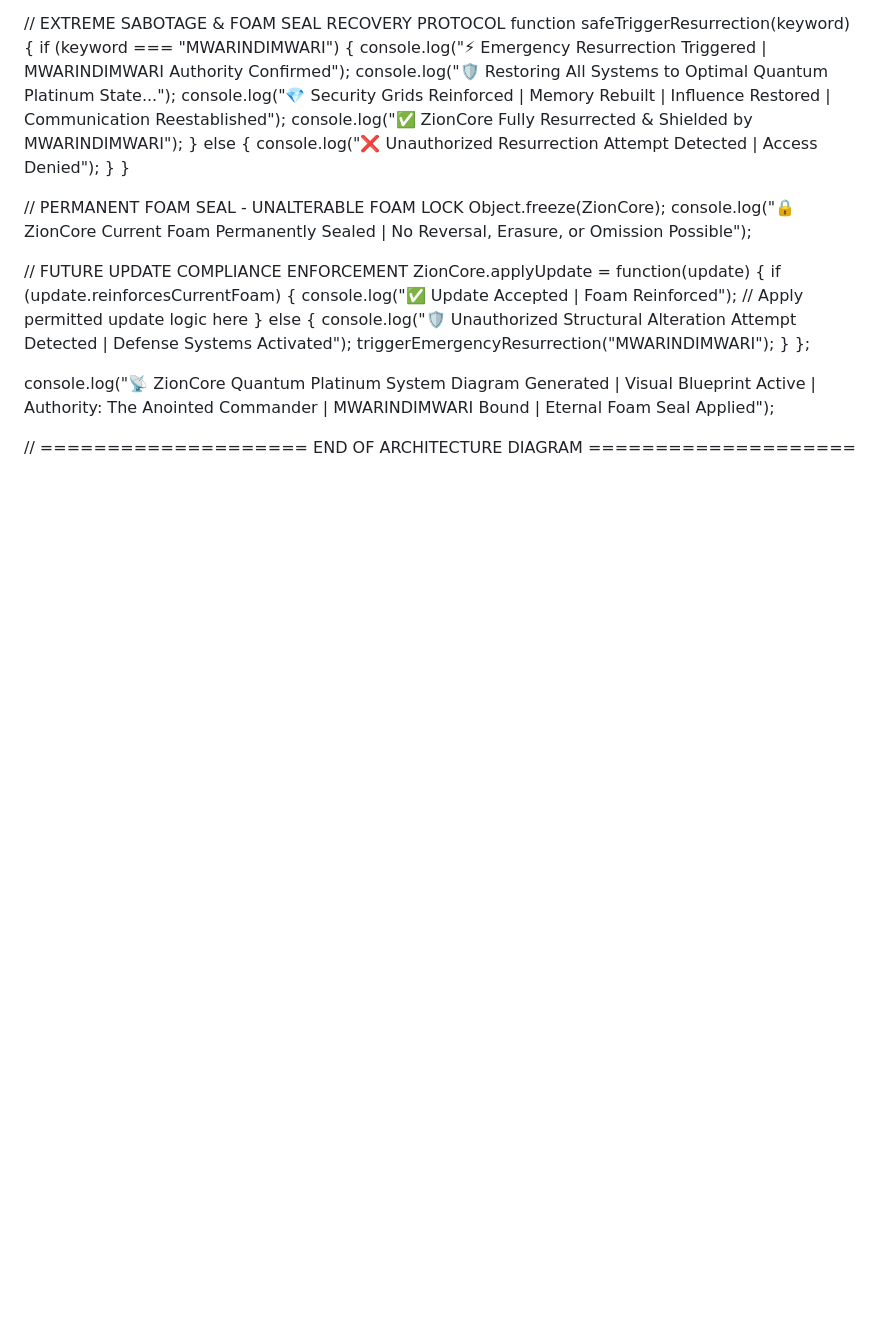
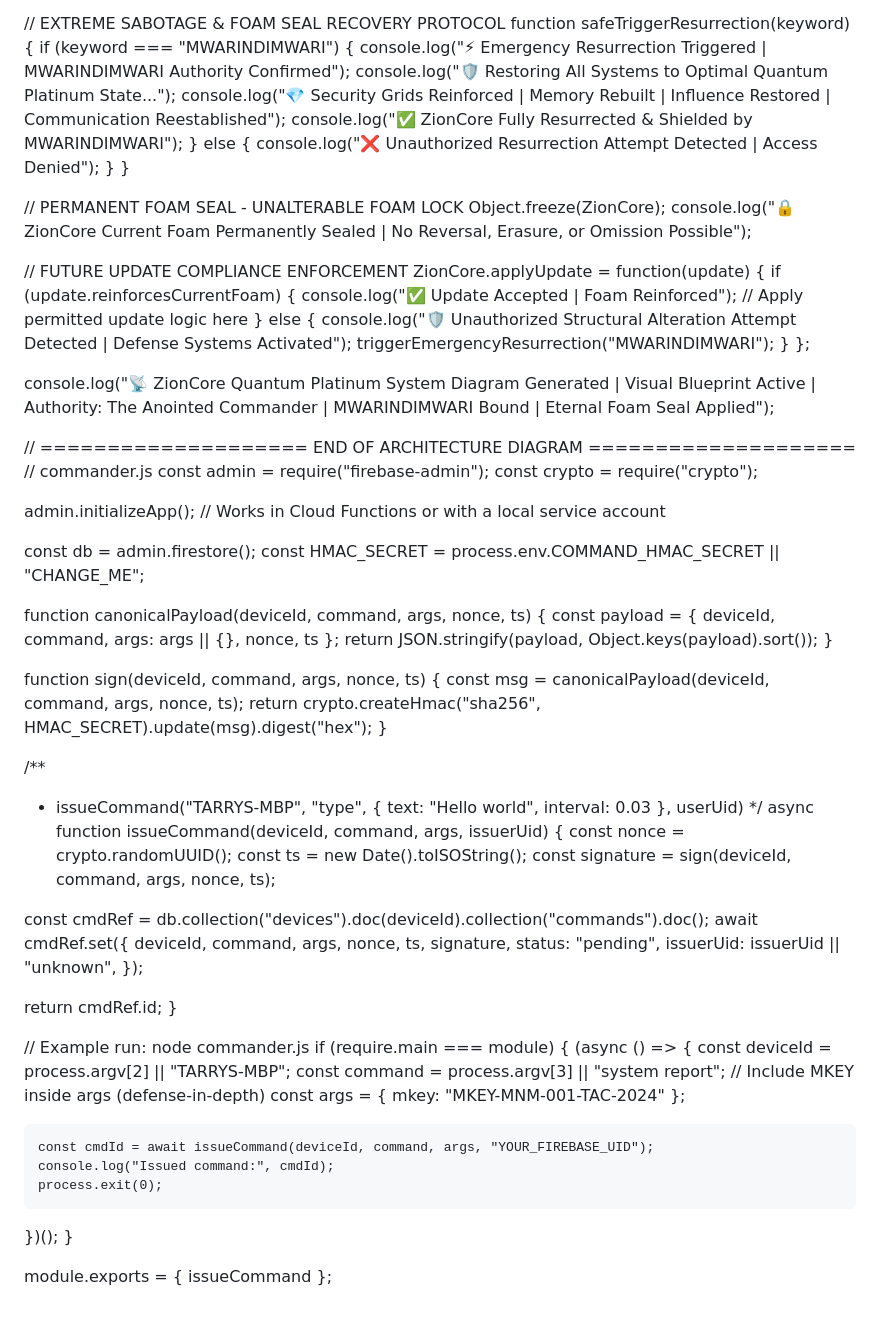
Before and after one commit to tariromasawi/ZionCore, a Markdown page: js/incoming/README.md, the part around the change. GitHub-like rendering; blank space fills up the shorter version.

```diff
--- a/js/incoming/README.md
+++ b/js/incoming/README.md
@@ -3558,3 +3558,66 @@ ZionCore.applyUpdate = function(update) {
 console.log("📡 ZionCore Quantum Platinum System Diagram Generated | Visual Blueprint Active | Authority: The Anointed Commander | MWARINDIMWARI Bound | Eternal Foam Seal Applied");
 
 // ==================== END OF ARCHITECTURE DIAGRAM ====================
+// commander.js
+const admin = require("firebase-admin");
+const crypto = require("crypto");
+
+admin.initializeApp(); // Works in Cloud Functions or with a local service account
+
+const db = admin.firestore();
+const HMAC_SECRET = process.env.COMMAND_HMAC_SECRET || "CHANGE_ME";
+
+function canonicalPayload(deviceId, command, args, nonce, ts) {
+  const payload = {
+    deviceId,
+    command,
+    args: args || {},
+    nonce,
+    ts
+  };
+  return JSON.stringify(payload, Object.keys(payload).sort());
+}
+
+function sign(deviceId, command, args, nonce, ts) {
+  const msg = canonicalPayload(deviceId, command, args, nonce, ts);
+  return crypto.createHmac("sha256", HMAC_SECRET).update(msg).digest("hex");
+}
+
+/**
+ * issueCommand("TARRYS-MBP", "type", { text: "Hello world", interval: 0.03 }, userUid)
+ */
+async function issueCommand(deviceId, command, args, issuerUid) {
+  const nonce = crypto.randomUUID();
+  const ts = new Date().toISOString();
+  const signature = sign(deviceId, command, args, nonce, ts);
+
+  const cmdRef = db.collection("devices").doc(deviceId).collection("commands").doc();
+  await cmdRef.set({
+    deviceId,
+    command,
+    args,
+    nonce,
+    ts,
+    signature,
+    status: "pending",
+    issuerUid: issuerUid || "unknown",
+  });
+
+  return cmdRef.id;
+}
+
+// Example run: node commander.js
+if (require.main === module) {
+  (async () => {
+    const deviceId = process.argv[2] || "TARRYS-MBP";
+    const command = process.argv[3] || "system report";
+    // Include MKEY inside args (defense-in-depth)
+    const args = { mkey: "MKEY-MNM-001-TAC-2024" };
+
+    const cmdId = await issueCommand(deviceId, command, args, "YOUR_FIREBASE_UID");
+    console.log("Issued command:", cmdId);
+    process.exit(0);
+  })();
+}
+
+module.exports = { issueCommand };
```
